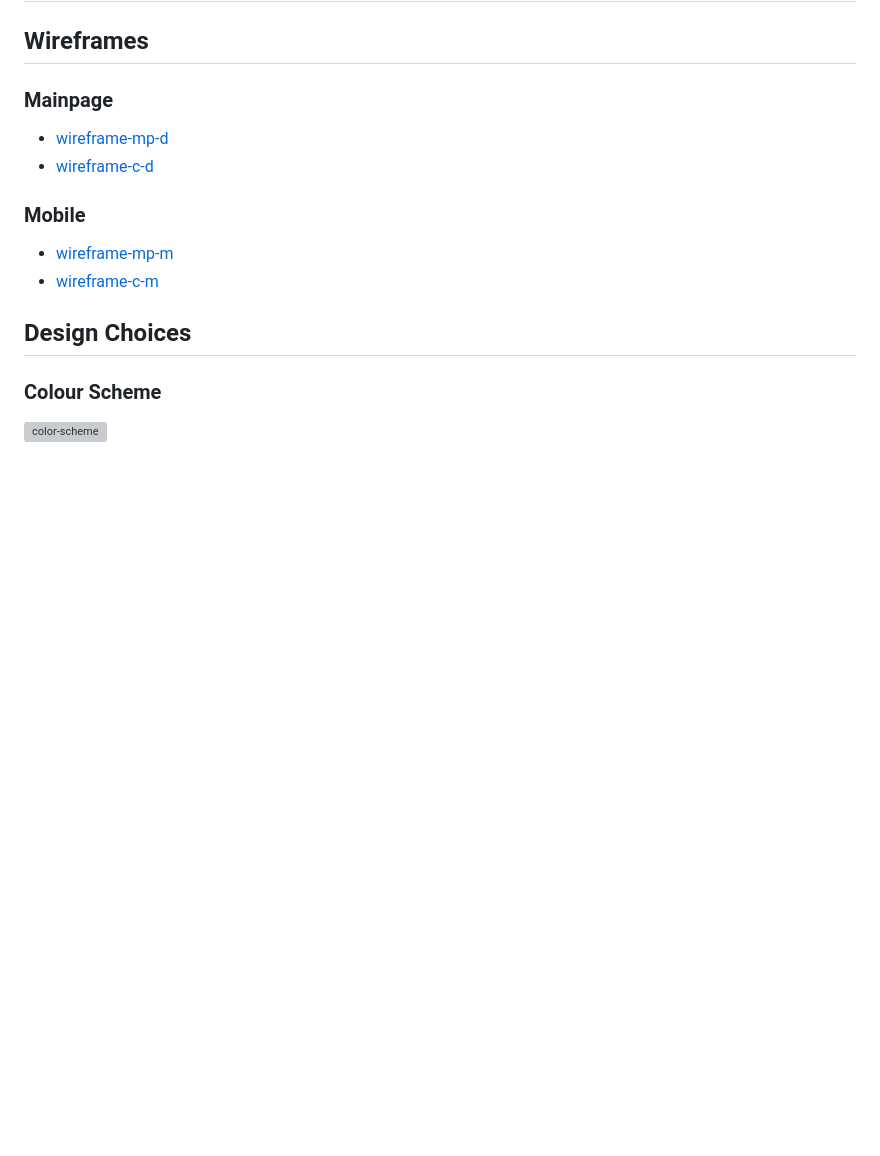
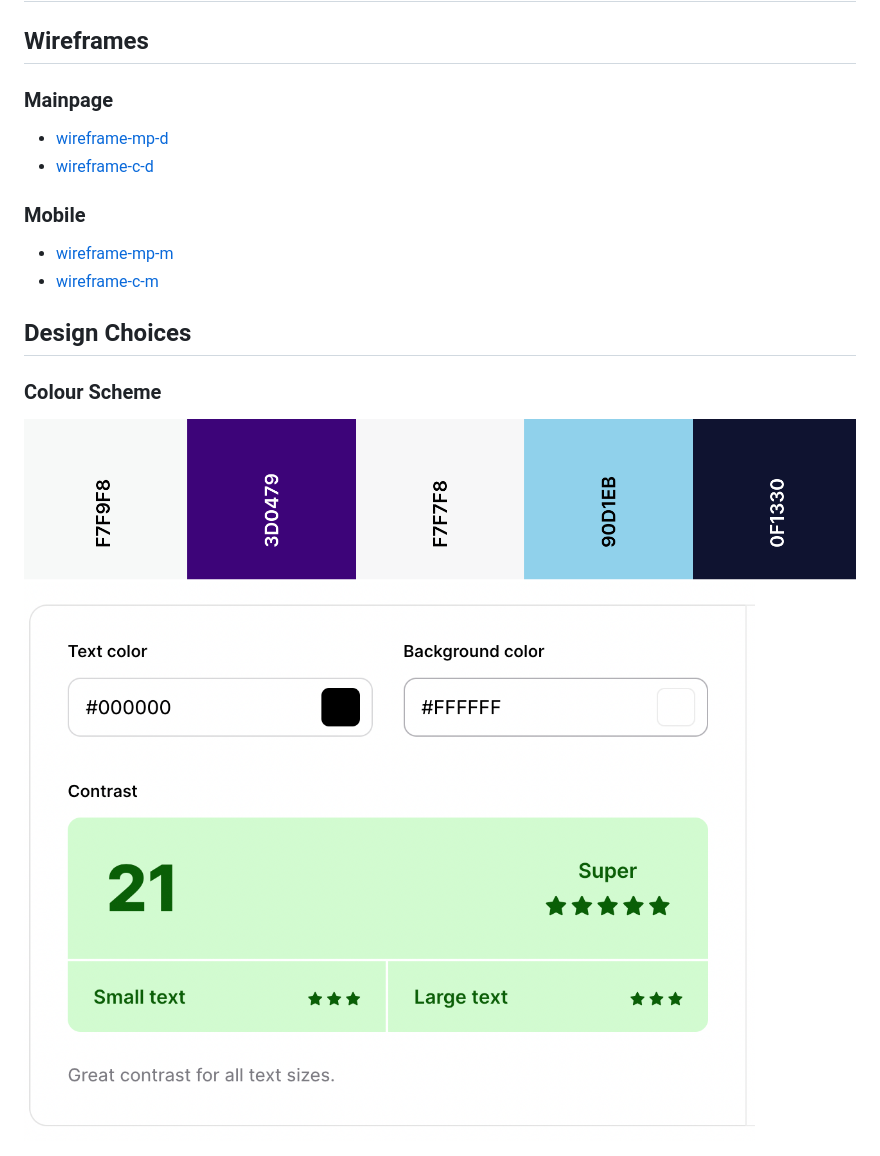
Before and after one commit to Saranyajothy/Quiz, a Markdown page: README.md, the part around one of its changes. GitHub-like rendering; pictures changed too: readme-images/color-checker.png (added), readme-images/main-cs.png (added); blank space fills up the shorter version; grey boxes are pictures that could not be loaded.

```diff
--- a/README.md
+++ b/README.md
@@ -85,5 +85,6 @@ A user should go through the site like a purposeful journey and to ensure this,
 - [wireframe-c-m](/readme-images/c-m)
 ## Design Choices
 ### Colour Scheme
-![color-scheme](/readme-images/colour-scheme.png)
+![main-cs](/readme-images/main-cs.png)
+![color-checker](/readme-images/color-checker.png)
 
```
Also changed, not shown: other parts of README.md (+3 -6 lines), readme-images/collage.jpg (added), 1 other file.
